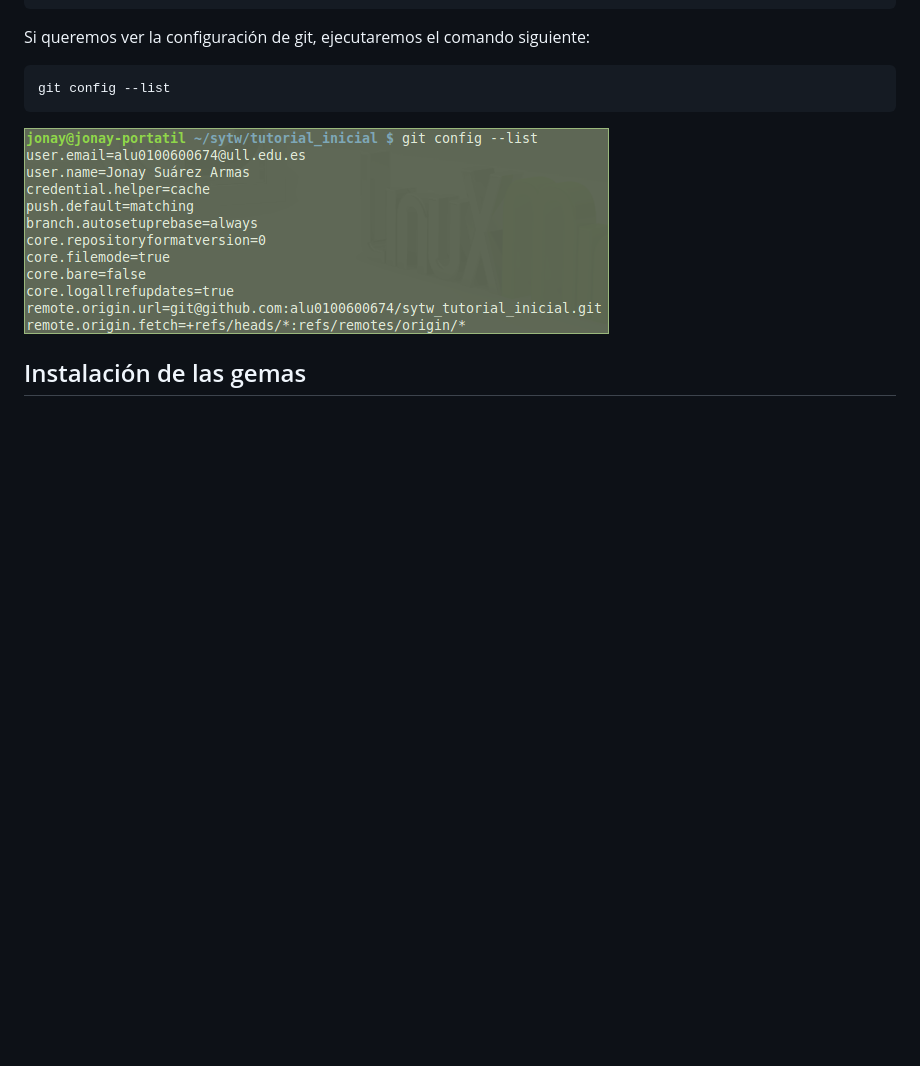
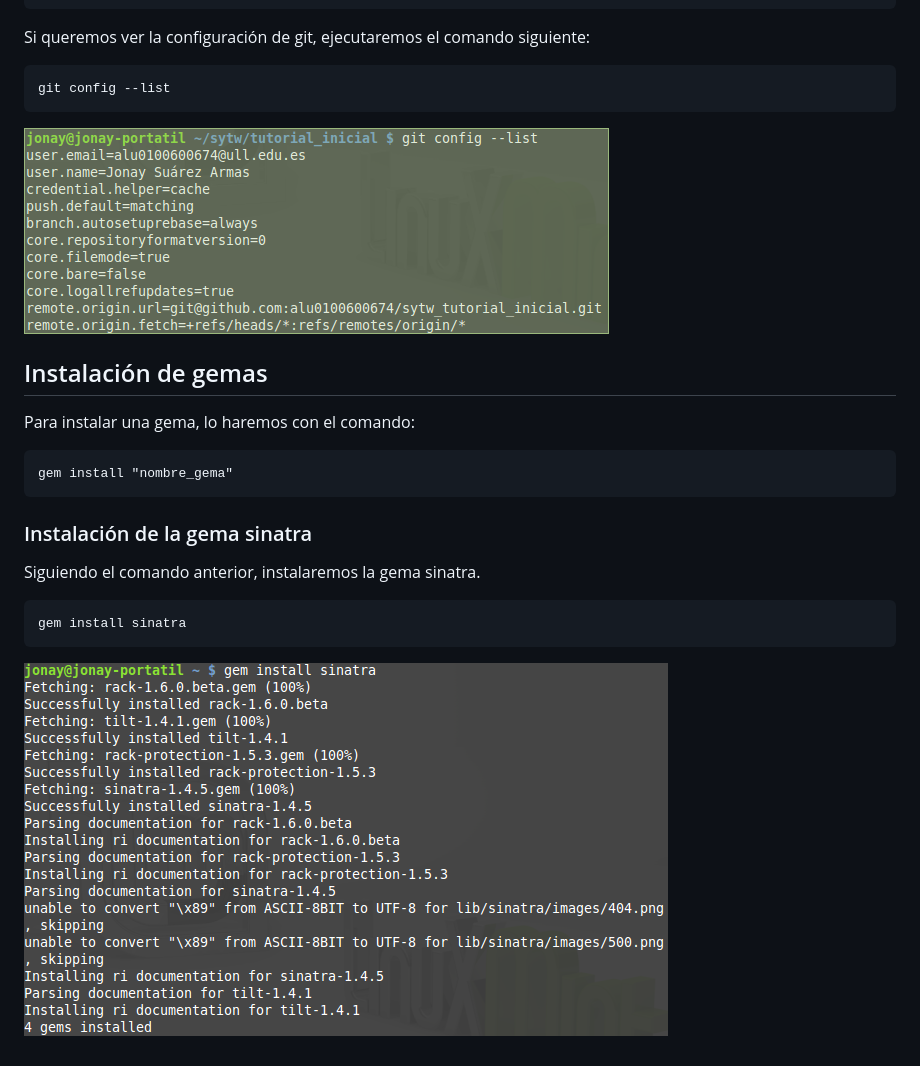
Before and after one commit to jsuarezarm/sytw_tutorial_inicial, a Markdown page: README.md, the part around the change printed below. Rendered like a GitHub page; pictures changed too: images/sinatra.png (added); blank space fills up the shorter version.

Commit message:
Instalación de gemas y gema sinatra

```diff
--- a/README.md
+++ b/README.md
@@ -72,4 +73,17 @@ git config --list
 ![Ejemplo](images/git_config.png "Ejemplo de configuración de Git")
 
 
-## Instalación de las gemas
+
+## Instalación de gemas
+Para instalar una gema, lo haremos con el comando:
+~~~
+gem install "nombre_gema"
+~~~
+
+### Instalación de la gema sinatra
+Siguiendo el comando anterior, instalaremos la gema sinatra.
+~~~
+gem install sinatra
+~~~
+
+![Sinatra](images/sinatra.png "Instalación de la gema sinatra")
```
Also changed, not shown: other parts of README.md (+1 -0 lines).
